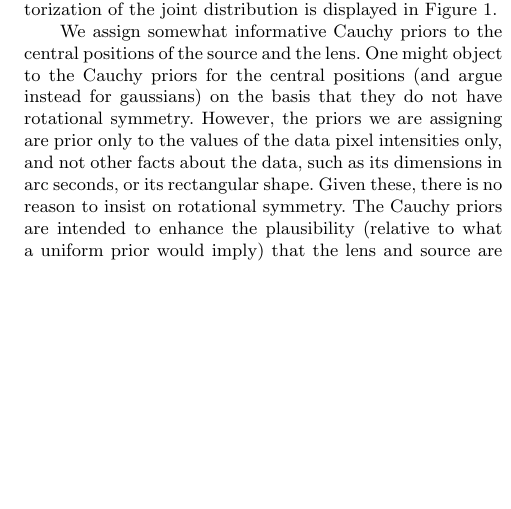
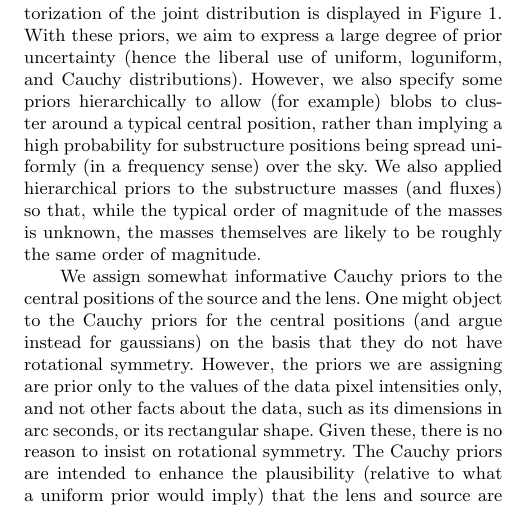
Before and after one commit to eggplantbren/Lensing2, a LaTeX paper (Papers/ms.tex): part of one column of page 3 of 6, cut so that both start at the same text, the shorter picture padded with empty space. Compiled offline with pdfLaTeX; a LaTeX package or settings file that is missing is left out.

Commit message:
General philosophy for our priors

```diff
--- a/Papers/ms.tex
+++ b/Papers/ms.tex
@@ -263,8 +263,16 @@ to the source or lens, are handled internally by {\tt RJObject}.
 \section{Prior Probability Distributions}
 The prior probability distributions for all hyperparameters, parameters, and
 the data, are given in Table~\ref{tab:priors}, and a factorization of the
-joint distribution is displayed in Figure~\ref{fig:pgm}.
-
+joint distribution is displayed in Figure~\ref{fig:pgm}. With these priors,
+we aim to express a large degree of prior uncertainty (hence the liberal use
+of uniform, loguniform, and Cauchy distributions). However, we also specify
+some priors hierarchically to allow (for example)
+blobs to cluster around a typical central
+position, rather than implying a high probability for substructure positions
+being spread uniformly (in a frequency sense) over the sky. We also applied
+hierarchical priors to the substructure masses (and fluxes) so that, while
+the typical order of magnitude of the masses is unknown, the masses
+themselves are likely to be roughly the same order of magnitude.
 
 \begin{table*}
 \begin{tabular}{|l|l|l|}
```
